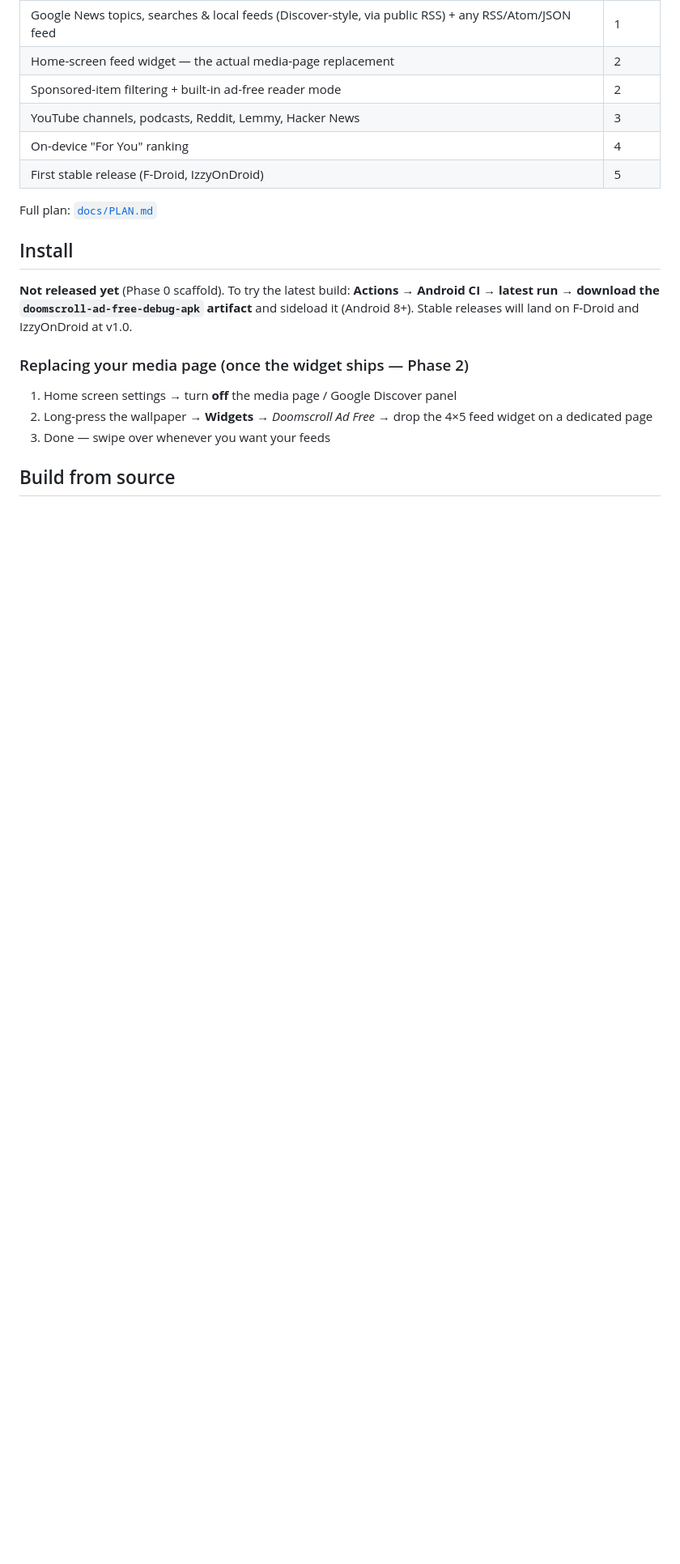
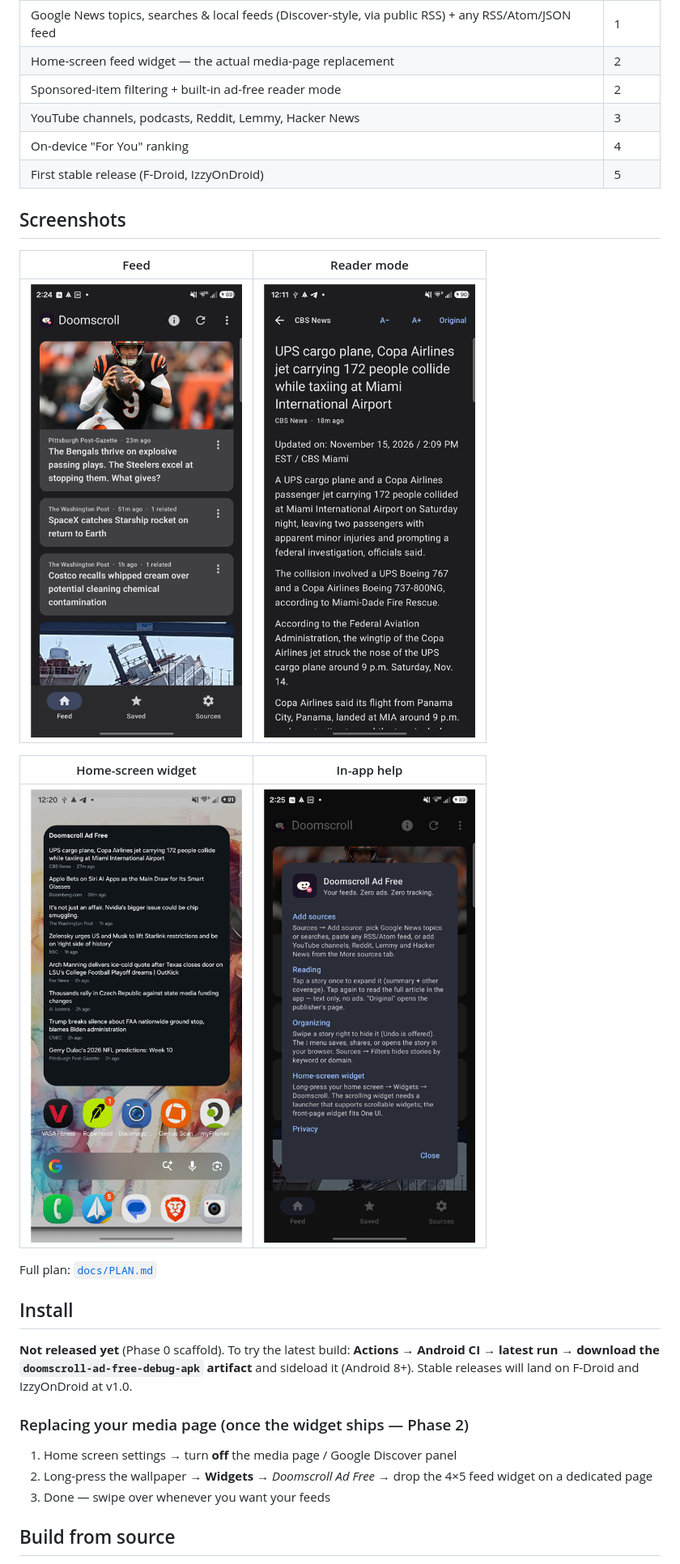
Before and after one commit to iamoutofmana/doomscroll-ad-free, a Markdown page: README.md, the part around the change. Shown at 81% size. Drawn GitHub-style; pictures changed too: docs/screenshots/feed.png (added), docs/screenshots/help.png (added), docs/screenshots/reader.png (added); blank space fills up the shorter version.

Commit message:
Release 1.0.0 prep: signing config, version bump, README screenshots

```diff
--- a/README.md
+++ b/README.md
@@ -23,6 +23,16 @@ Started because the Samsung media page shows ads and there is no way to replace
 | YouTube channels, podcasts, Reddit, Lemmy, Hacker News | 3 |
 | On-device "For You" ranking | 4 |
 | First stable release (F-Droid, IzzyOnDroid) | 5 |
+
+## Screenshots
+
+| Feed | Reader mode |
+|---|---|
+| ![Feed](docs/screenshots/feed.png) | ![Reader](docs/screenshots/reader.png) |
+
+| Home-screen widget | In-app help |
+|---|---|
+| ![Widget](docs/screenshots/widget.png) | ![Help](docs/screenshots/help.png) |
 
 Full plan: [`docs/PLAN.md`](docs/PLAN.md)
 
```
Also changed, not shown: docs/PLAN.md (+8 -0 lines), 2 other files.
